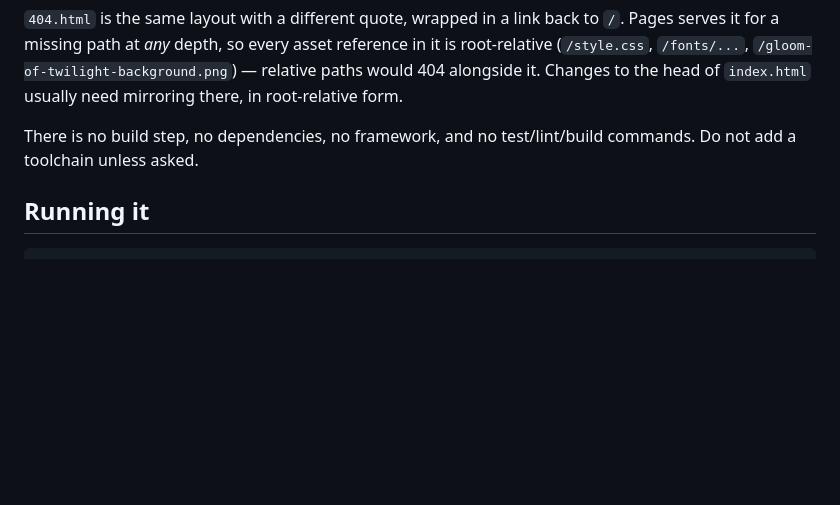
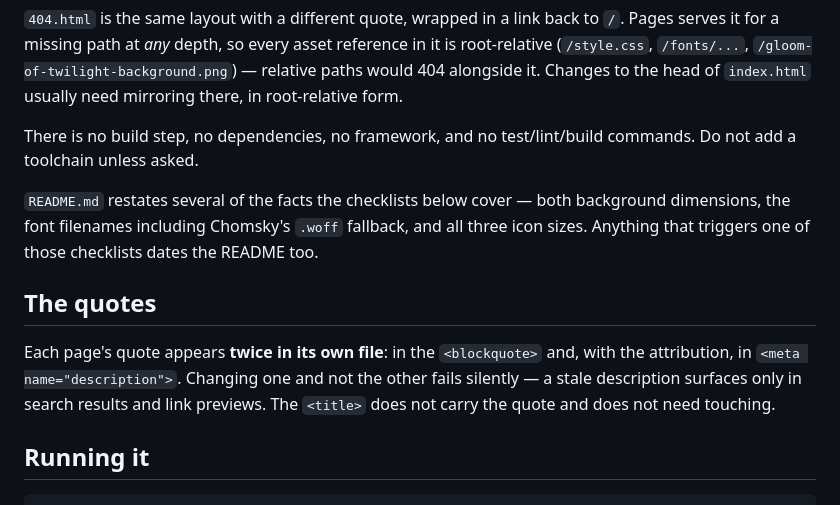
Before and after one commit to swvincent/gloom-of-twilight, a Markdown page: CLAUDE.md, the part around one of its changes. Drawn GitHub-style; blank space fills up the shorter version.

````diff
--- a/CLAUDE.md
+++ b/CLAUDE.md
@@ -21,6 +21,17 @@ to the head of `index.html` usually need mirroring there, in root-relative form.
 There is no build step, no dependencies, no framework, and no test/lint/build commands. Do not add
 a toolchain unless asked.
 
+`README.md` restates several of the facts the checklists below cover — both background dimensions,
+the font filenames including Chomsky's `.woff` fallback, and all three icon sizes. Anything that
+triggers one of those checklists dates the README too.
+
+## The quotes
+
+Each page's quote appears **twice in its own file**: in the `<blockquote>` and, with the
+attribution, in `<meta name="description">`. Changing one and not the other fails silently — a
+stale description surfaces only in search results and link previews. The `<title>` does not carry
+the quote and does not need touching.
+
 ## Running it
 
 ```bash
````
Also changed, not shown: other parts of CLAUDE.md (+29 -18 lines).
